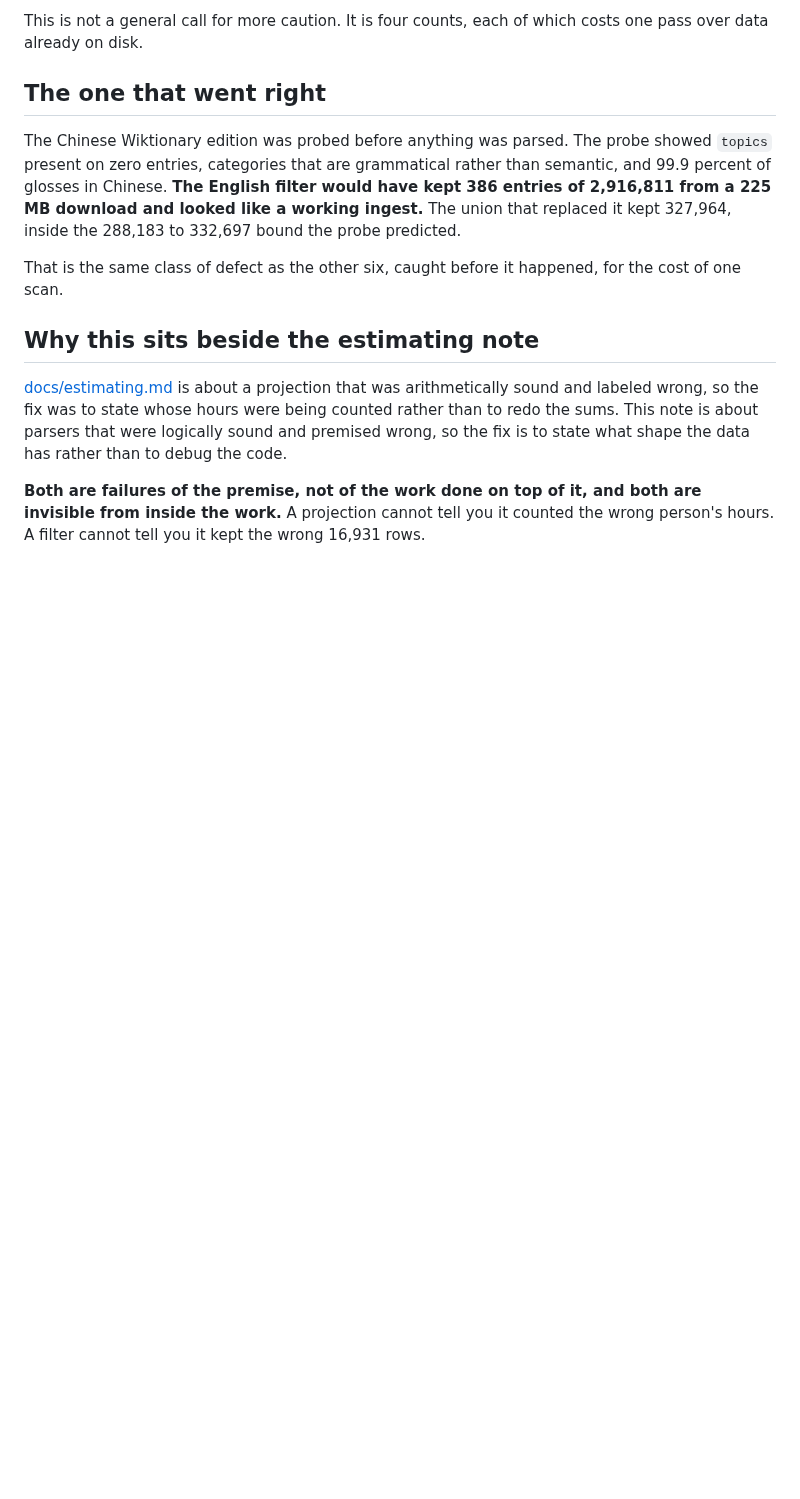
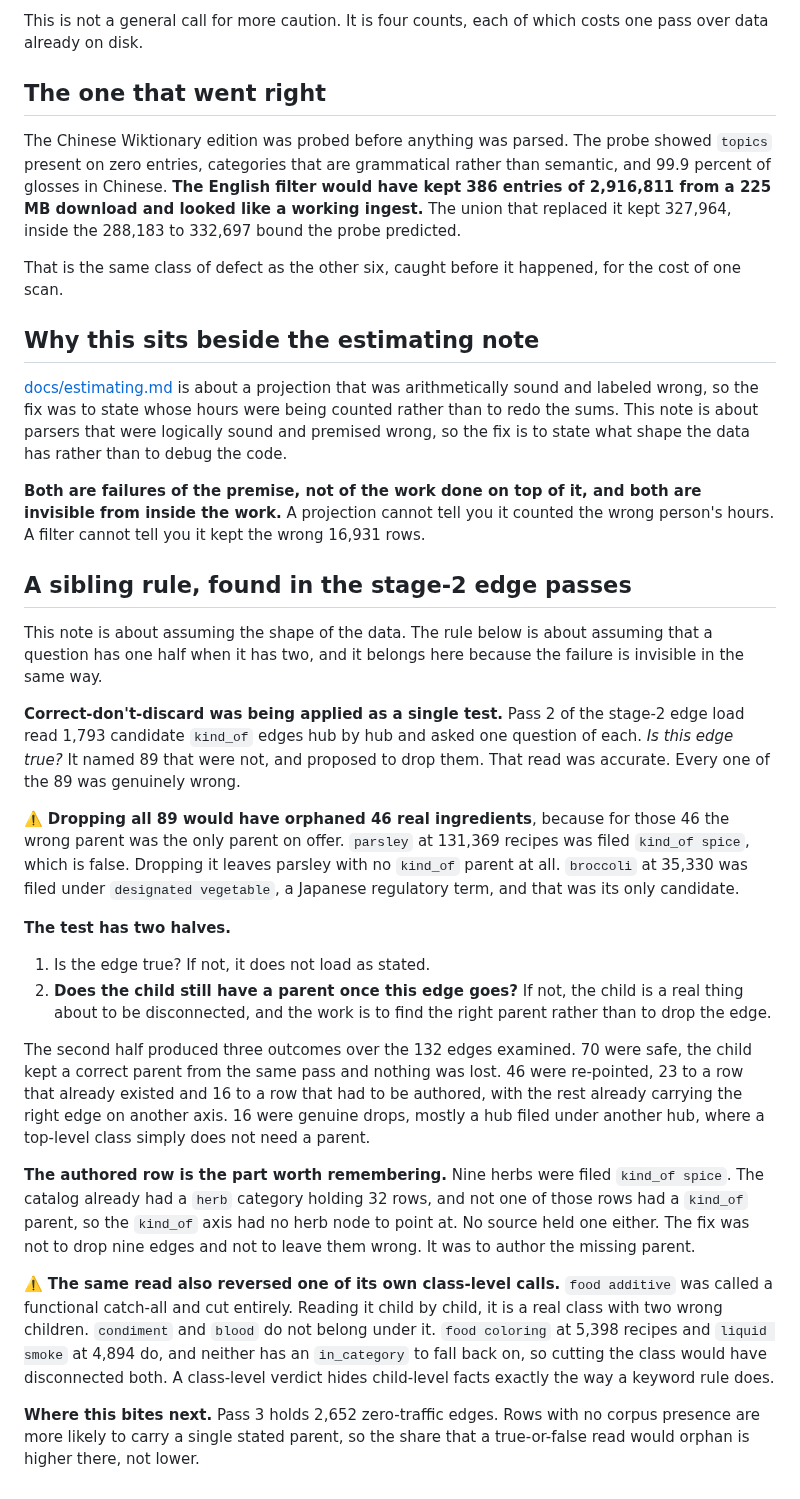
Before and after one commit to abh5227/recipe-app2, a Markdown page: docs/measuring-the-premise.md, the part around the change. Rendered like a GitHub page; blank space fills up the shorter version.

Commit message:
docs: correct-don't-discard has two halves, not one
The stage-2 edge passes found a rule sitting beside the measure-the-premise ones,
and it fails the same invisible way.

Pass 2 read 1,793 candidate edges and asked one question of each. Is this edge
true? It named 89 that were not. That read was accurate and every one of the 89
was genuinely wrong. Dropping them all would have orphaned 46 real ingredients,
because for those the wrong parent was the only parent on offer.

The second half of the test is "does the child still have a parent once this edge
goes?". Over the 132 edges examined, 70 were safe, 46 were re-pointed and 16 were
genuine drops. The re-points needed one parent that did not exist anywhere, which
is how the herb row came to be authored.

The same read also reversed one of its own class-level calls. `food additive` was
cut as a functional catch-all and is a real class with two wrong children. A
class-level verdict hides child-level facts the way a keyword rule does.

Pass 3 then supplied the counter-case in the other direction. `fruit for
processing` was correctly dropped as a catch-all on four edges in Pass 2 and
correctly kept as a re-point target for thirteen cultivars in Pass 3. The class
name did not decide it. Whether the child kept a parent did.

Co-Authored-By: Claude Opus 5 (1M context) <noreply@anthropic.com>

```diff
--- a/docs/measuring-the-premise.md
+++ b/docs/measuring-the-premise.md
@@ -131,3 +131,47 @@ fix is to state what shape the data has rather than to debug the code.
 **Both are failures of the premise, not of the work done on top of it, and both are
 invisible from inside the work.** A projection cannot tell you it counted the wrong
 person's hours. A filter cannot tell you it kept the wrong 16,931 rows.
+
+## A sibling rule, found in the stage-2 edge passes
+
+This note is about assuming the shape of the data. The rule below is about assuming that a
+question has one half when it has two, and it belongs here because the failure is invisible in the
+same way.
+
+**Correct-don't-discard was being applied as a single test.** Pass 2 of the stage-2 edge load read
+1,793 candidate `kind_of` edges hub by hub and asked one question of each. *Is this edge true?* It
+named 89 that were not, and proposed to drop them. That read was accurate. Every one of the 89 was
+genuinely wrong.
+
+⚠️ **Dropping all 89 would have orphaned 46 real ingredients**, because for those 46 the wrong
+parent was the only parent on offer. `parsley` at 131,369 recipes was filed `kind_of spice`, which
+is false. Dropping it leaves parsley with no `kind_of` parent at all. `broccoli` at 35,330 was
+filed under `designated vegetable`, a Japanese regulatory term, and that was its only candidate.
+
+**The test has two halves.**
+
+1. Is the edge true? If not, it does not load as stated.
+2. **Does the child still have a parent once this edge goes?** If not, the child is a real thing
+   about to be disconnected, and the work is to find the right parent rather than to drop the edge.
+
+The second half produced three outcomes over the 132 edges examined. 70 were safe, the child kept
+a correct parent from the same pass and nothing was lost. 46 were re-pointed, 23 to a row that
+already existed and 16 to a row that had to be authored, with the rest already carrying the right
+edge on another axis. 16 were genuine drops, mostly a hub filed under another hub, where a
+top-level class simply does not need a parent.
+
+**The authored row is the part worth remembering.** Nine herbs were filed `kind_of spice`. The
+catalog already had a `herb` category holding 32 rows, and not one of those rows had a `kind_of`
+parent, so the `kind_of` axis had no herb node to point at. No source held one either. The fix was
+not to drop nine edges and not to leave them wrong. It was to author the missing parent.
+
+⚠️ **The same read also reversed one of its own class-level calls.** `food additive` was called a
+functional catch-all and cut entirely. Reading it child by child, it is a real class with two
+wrong children. `condiment` and `blood` do not belong under it. `food coloring` at 5,398 recipes
+and `liquid smoke` at 4,894 do, and neither has an `in_category` to fall back on, so cutting the
+class would have disconnected both. A class-level verdict hides child-level facts exactly the way
+a keyword rule does.
+
+**Where this bites next.** Pass 3 holds 2,652 zero-traffic edges. Rows with no corpus presence are
+more likely to carry a single stated parent, so the share that a true-or-false read would orphan
+is higher there, not lower.
```
